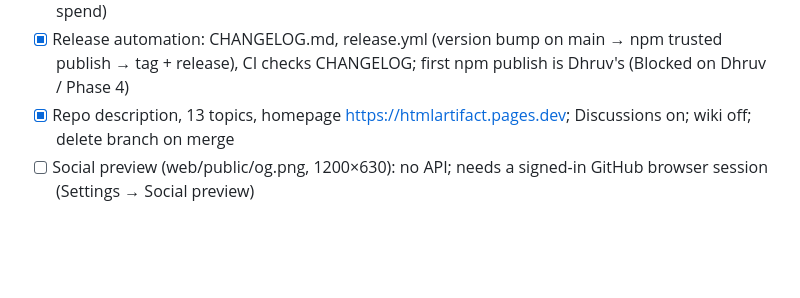
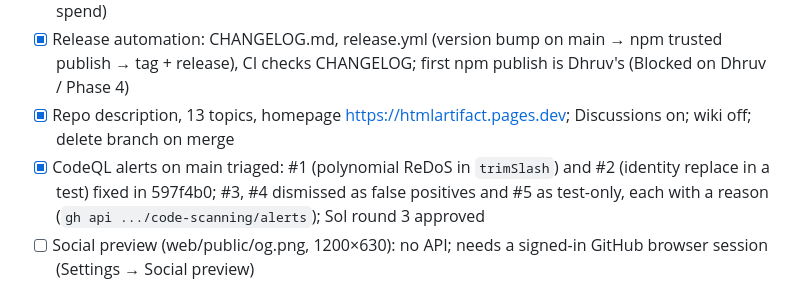
Before and after one commit to Dhruv2mars/htmlartifact, a Markdown page: TASKS.md, the part around the change. GitHub-like rendering; blank space fills up the shorter version.

Commit message:
TASKS: CodeQL alert triage
Co-Authored-By: Claude Opus 5.5 <noreply@anthropic.com>

```diff
--- a/TASKS.md
+++ b/TASKS.md
@@ -13,6 +13,7 @@ CI is green on the PR, and the PR is open and ready for Dhruv to merge.
 - [x] CodeQL default setup (actions, javascript-typescript) configured; secret scanning + push protection on (non-provider patterns and validity checks need paid Secret Protection: off, zero-spend)
 - [x] Release automation: CHANGELOG.md, release.yml (version bump on main → npm trusted publish → tag + release), CI checks CHANGELOG; first npm publish is Dhruv's (Blocked on Dhruv / Phase 4)
 - [x] Repo description, 13 topics, homepage https://htmlartifact.pages.dev; Discussions on; wiki off; delete branch on merge
+- [x] CodeQL alerts on main triaged: #1 (polynomial ReDoS in `trimSlash`) and #2 (identity replace in a test) fixed in 597f4b0; #3, #4 dismissed as false positives and #5 as test-only, each with a reason (`gh api .../code-scanning/alerts`); Sol round 3 approved
 - [ ] Social preview (web/public/og.png, 1200×630): no API; needs a signed-in GitHub browser session (Settings → Social preview)
 
 ## Dashboard setup (2026-10-19)
```
